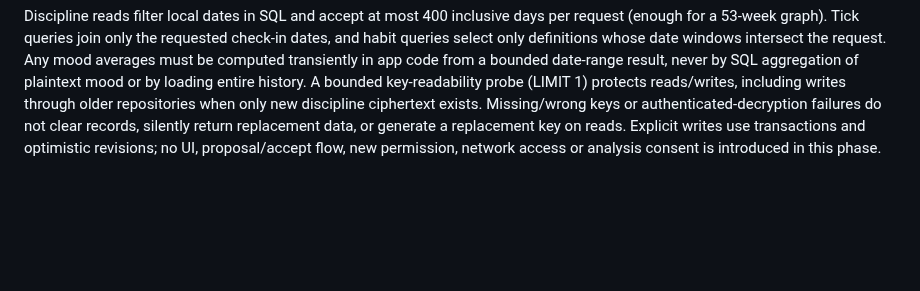
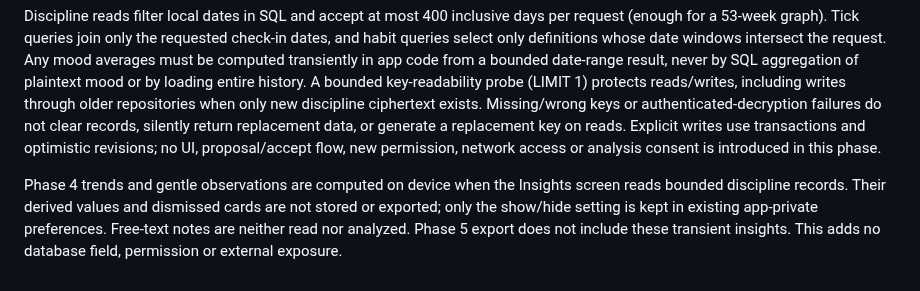
Before and after one commit to raghavkp2006-ux/metis-android-agent, a Markdown page: PRIVACY.md, the part around the change. Rendered like a GitHub page; blank space fills up the shorter version.

Commit message:
Add on-device discipline trends and gentle insights

```diff
--- a/PRIVACY.md
+++ b/PRIVACY.md
@@ -49,3 +49,5 @@ The following metadata is exposed to anyone who can read the app-private databas
 Dates are strict `yyyy-MM-dd` local dates. Entry zone/date pairs are immutable. Writes allow today and the previous seven local calendar days in the current entry zone; future check-ins are rejected. A timezone change never rebuckets existing days. Archive dates are exclusive local dates: max(today in the current zone, latest recorded tick date + 1 day), strictly after the habit start. Restore creates a new definition starting today; archived windows, start dates and cadence are not rewritten. No habit names, descriptions, moods, notes, raw ciphertext or keys are logged or copied into plaintext search/statistics tables.
 
 Discipline reads filter local dates in SQL and accept at most 400 inclusive days per request (enough for a 53-week graph). Tick queries join only the requested check-in dates, and habit queries select only definitions whose date windows intersect the request. Any mood averages must be computed transiently in app code from a bounded date-range result, never by SQL aggregation of plaintext mood or by loading entire history. A bounded key-readability probe (LIMIT 1) protects reads/writes, including writes through older repositories when only new discipline ciphertext exists. Missing/wrong keys or authenticated-decryption failures do not clear records, silently return replacement data, or generate a replacement key on reads. Explicit writes use transactions and optimistic revisions; no UI, proposal/accept flow, new permission, network access or analysis consent is introduced in this phase.
+
+Phase 4 trends and gentle observations are computed on device when the Insights screen reads bounded discipline records. Their derived values and dismissed cards are not stored or exported; only the show/hide setting is kept in existing app-private preferences. Free-text notes are neither read nor analyzed. Phase 5 export does not include these transient insights. This adds no database field, permission or external exposure.
```
Also changed, not shown: docs/PHASE_4_CHECKER_REPORT.md (added, +81 -0 lines), docs/phase4/trends-dark.png (added), docs/phase4/trends-empty.png (added), docs/phase4/trends-font-200.png (added), docs/phase4/trends-low-mood.png (added), docs/phase4/trends-populated.png (added), 9 other files.
